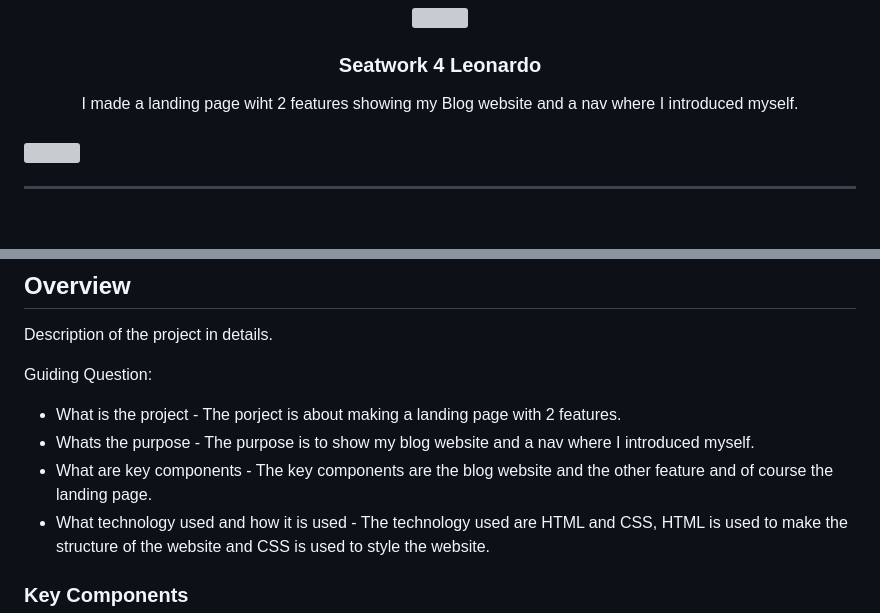
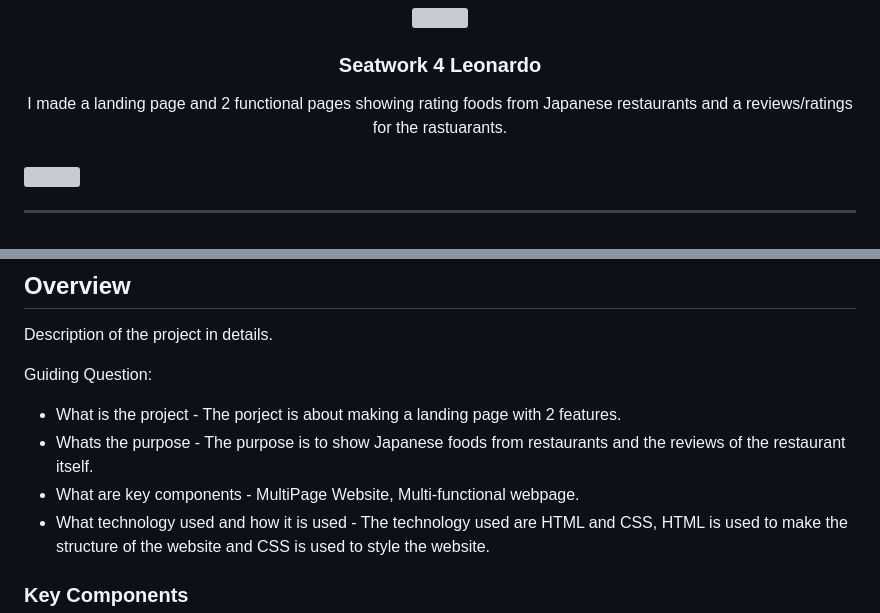
Before and after one commit to elymaay/WD-Leonardosw4, a Markdown page: readme.md, 2 parts joined by grey strips. Rendered like a GitHub page; grey boxes are pictures that could not be loaded.

Commit message:
docs(README): updated the README

```diff
--- a/readme.md
+++ b/readme.md
@@ -13,7 +13,7 @@
 </div>
 <!-- TODO: Make a short description -->
 <div align="center">
-  I made a landing page wiht 2 features showing my Blog website and a nav where I introduced myself.
+  I made a landing page and 2 functional pages showing rating foods from Japanese restaurants and a reviews/ratings for the rastuarants.
 </div>
 
 <br />
@@ -61,8 +61,8 @@ Description of the project in details.
 
 Guiding Question:
 - What is the project - The porject is about making a landing page with 2 features.
-- Whats the purpose - The purpose is to show my blog website and a nav where I introduced myself.
-- What are key components - The key components are the blog website and the other feature and of course the landing page.
+- Whats the purpose - The purpose is to show Japanese foods from restaurants and the reviews of the restaurant itself.
+- What are key components - MultiPage Website, Multi-functional webpage.
 - What technology used and how it is used - The technology used are HTML and CSS, HTML is used to make the structure of the website and CSS is used to style the website.
 
 ### Key Components
```
